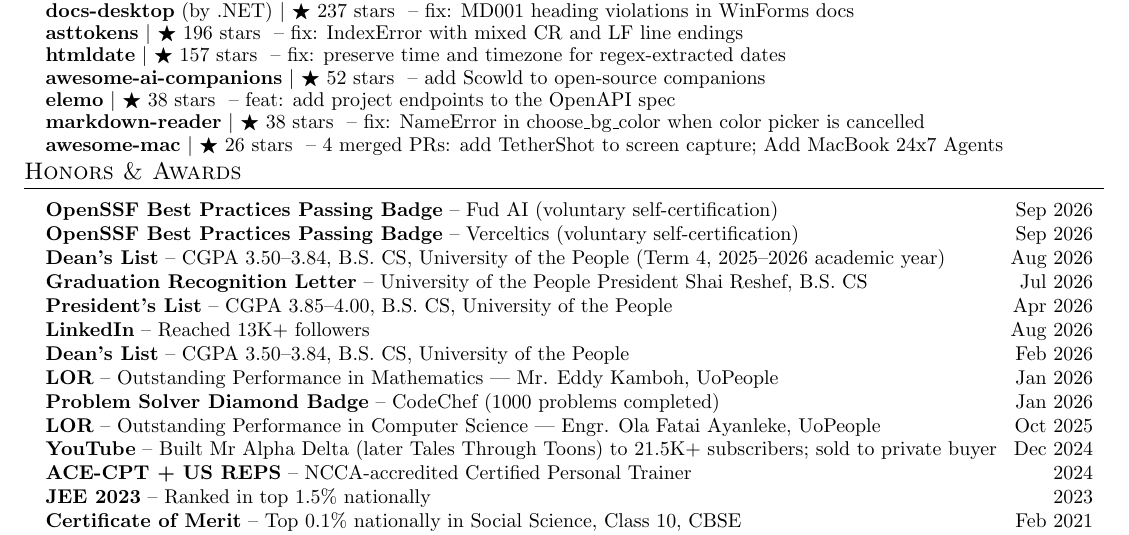
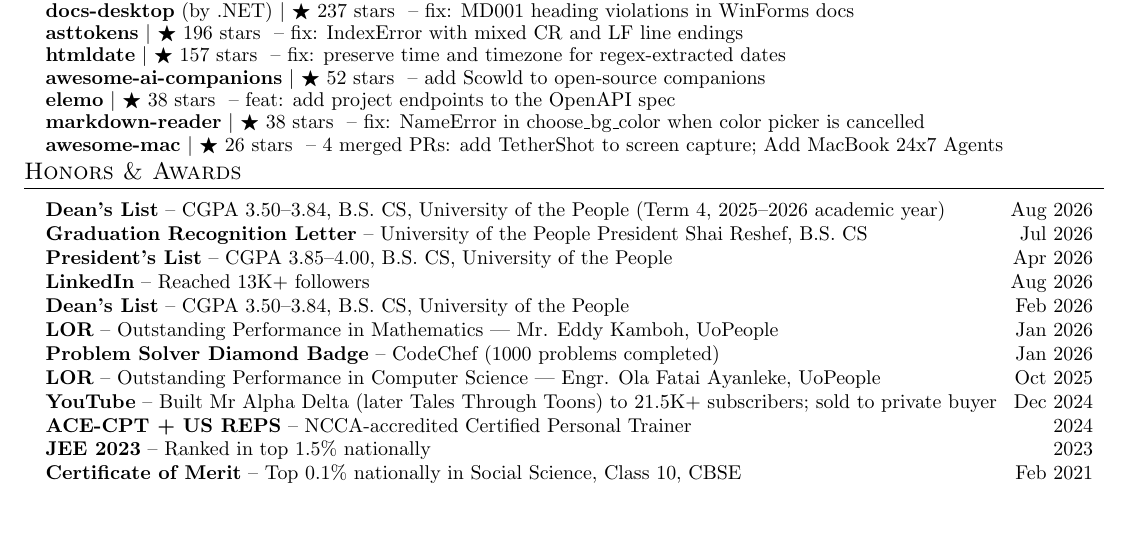
Before and after one commit to apoorvdarshan/profile-resume-private, a LaTeX CV (Apoorv_Darshan_Resume.tex): part of page 4 of 4, cut so that both start at the same text, the shorter picture padded with empty space. Compiled offline with pdfLaTeX.

Commit message:
Remove OpenSSF self-certifications from awards

```diff
--- a/Apoorv_Darshan_Resume.tex
+++ b/Apoorv_Darshan_Resume.tex
@@ -384,8 +384,6 @@
  \begin{itemize}[leftmargin=0.15in, label={}]
     \small{\item{
      \begin{tabular*}{0.97\textwidth}[t]{l@{\extracolsep{\fill}}r}
-       \textbf{\href{https://www.bestpractices.dev/projects/14553}{OpenSSF Best Practices Passing Badge}} -- Fud AI (voluntary self-certification) & Sep 2026 \\[0pt]
-       \textbf{\href{https://www.bestpractices.dev/projects/14649}{OpenSSF Best Practices Passing Badge}} -- Verceltics (voluntary self-certification) & Sep 2026 \\[0pt]
        \textbf{Dean's List} -- CGPA 3.50--3.84, B.S. CS, University of the People (Term 4, 2025--2026 academic year) & Aug 2026 \\[0pt]
        \textbf{Graduation Recognition Letter} -- University of the People President Shai Reshef, B.S. CS & Jul 2026 \\[0pt]
        \textbf{President's List} -- CGPA 3.85--4.00, B.S. CS, University of the People & Apr 2026 \\[0pt]
```
